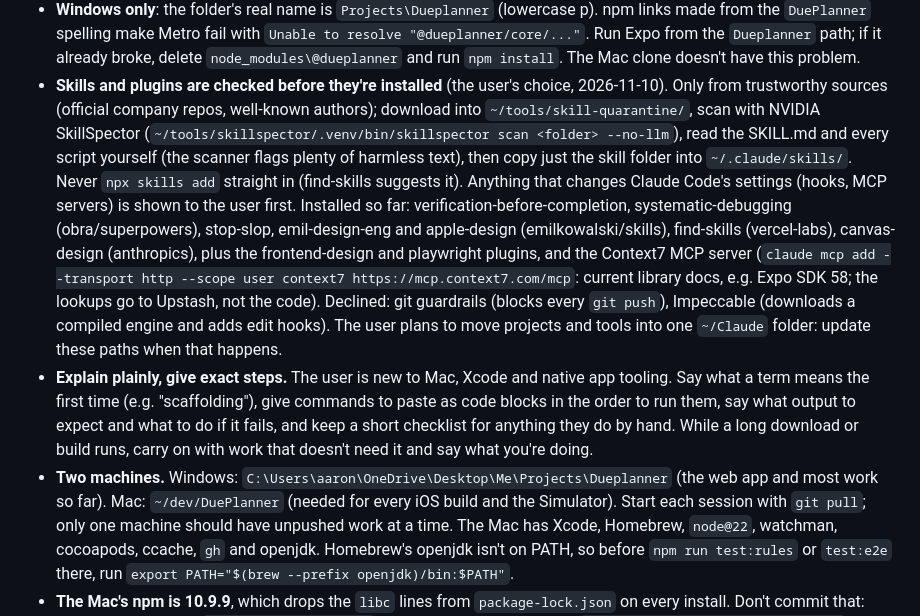
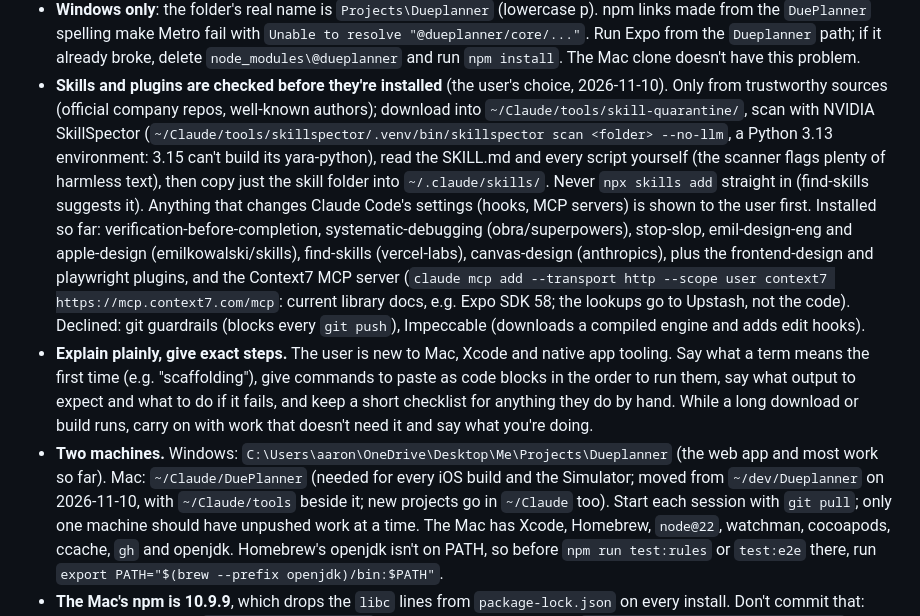
Before and after one commit to xACCB/Due., a Markdown page: CLAUDE.md, the part around the change. Rendered like a GitHub page.

```diff
--- a/CLAUDE.md
+++ b/CLAUDE.md
@@ -49,8 +49,9 @@ gets them. The user works on a Windows PC and a Mac, kept in step through GitHub
   and run `npm install`. The Mac clone doesn't have this problem.
 - **Skills and plugins are checked before they're installed** (the user's choice, 2026-11-10). Only from
   trustworthy sources (official company repos, well-known authors); download into
-  `~/tools/skill-quarantine/`, scan with NVIDIA SkillSpector
-  (`~/tools/skillspector/.venv/bin/skillspector scan <folder> --no-llm`), read the SKILL.md and every
+  `~/Claude/tools/skill-quarantine/`, scan with NVIDIA SkillSpector
+  (`~/Claude/tools/skillspector/.venv/bin/skillspector scan <folder> --no-llm`, a Python 3.13
+  environment: 3.15 can't build its yara-python), read the SKILL.md and every
   script yourself (the scanner flags plenty of harmless text), then copy just the skill folder into
   `~/.claude/skills/`. Never `npx skills add` straight in (find-skills suggests it). Anything that
   changes Claude Code's settings (hooks, MCP servers) is shown to the user first. Installed so far:
@@ -59,15 +60,16 @@ gets them. The user works on a Windows PC and a Mac, kept in step through GitHub
   frontend-design and playwright plugins, and the Context7 MCP server (`claude mcp add --transport http
   --scope user context7 https://mcp.context7.com/mcp`: current library docs, e.g. Expo SDK 58; the
   lookups go to Upstash, not the code). Declined: git guardrails (blocks every `git push`), Impeccable
-  (downloads a compiled engine and adds edit hooks). The user plans to move projects and tools into one `~/Claude`
-  folder: update these paths when that happens.
+  (downloads a compiled engine and adds edit hooks).
 - **Explain plainly, give exact steps.** The user is new to Mac, Xcode and native app tooling. Say
   what a term means the first time (e.g. "scaffolding"), give commands to paste as code blocks in
   the order to run them, say what output to expect and what to do if it fails, and keep a short
   checklist for anything they do by hand. While a long download or build runs, carry on with work
   that doesn't need it and say what you're doing.
 - **Two machines.** Windows: `C:\Users\aaron\OneDrive\Desktop\Me\Projects\Dueplanner` (the web app
-  and most work so far). Mac: `~/dev/DuePlanner` (needed for every iOS build and the Simulator).
+  and most work so far). Mac: `~/Claude/DuePlanner` (needed for every iOS build and the Simulator; moved from
+  `~/dev/Dueplanner` on 2026-11-10, with `~/Claude/tools` beside it; new projects go in `~/Claude`
+  too).
   Start each session with `git pull`; only one machine should have unpushed work at a time. The
   Mac has Xcode, Homebrew, `node@22`, watchman, cocoapods, ccache, `gh` and openjdk. Homebrew's openjdk
   isn't on PATH, so before `npm run test:rules` or `test:e2e` there, run
```
Also changed, not shown: apps/mobile/README.md (+1 -1 lines).
